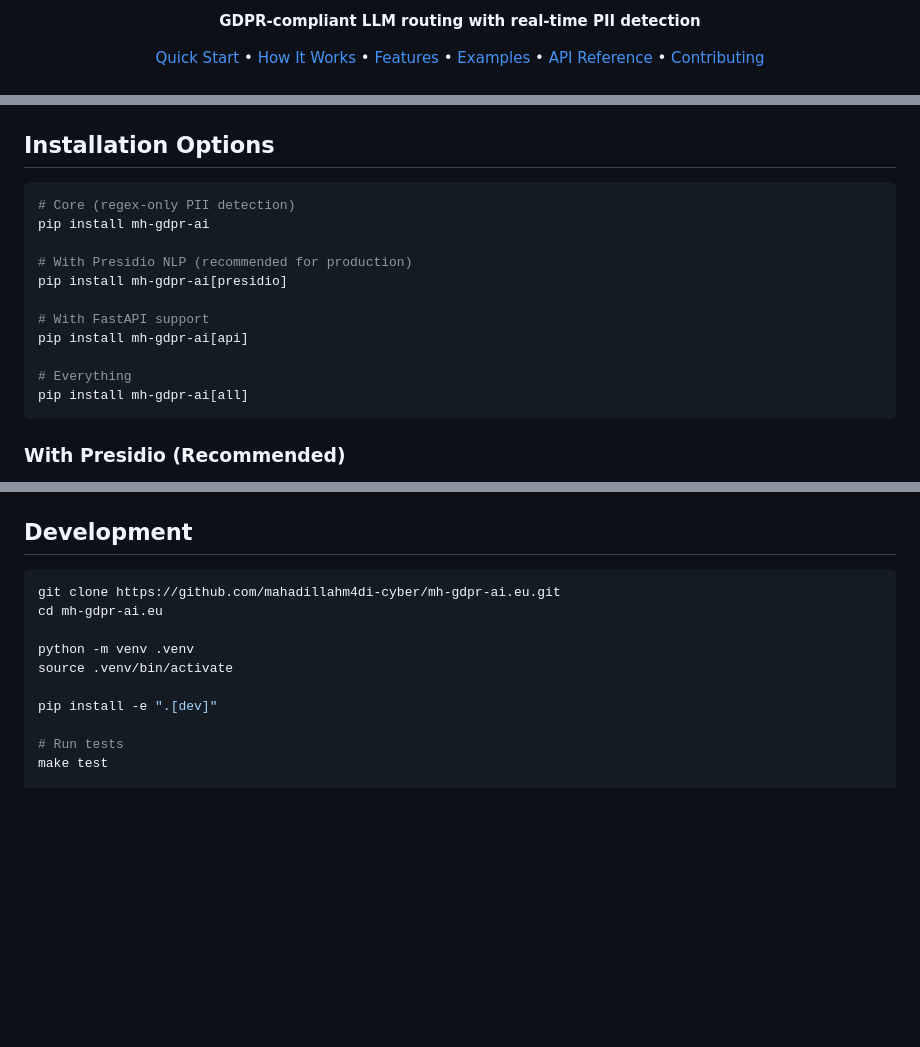
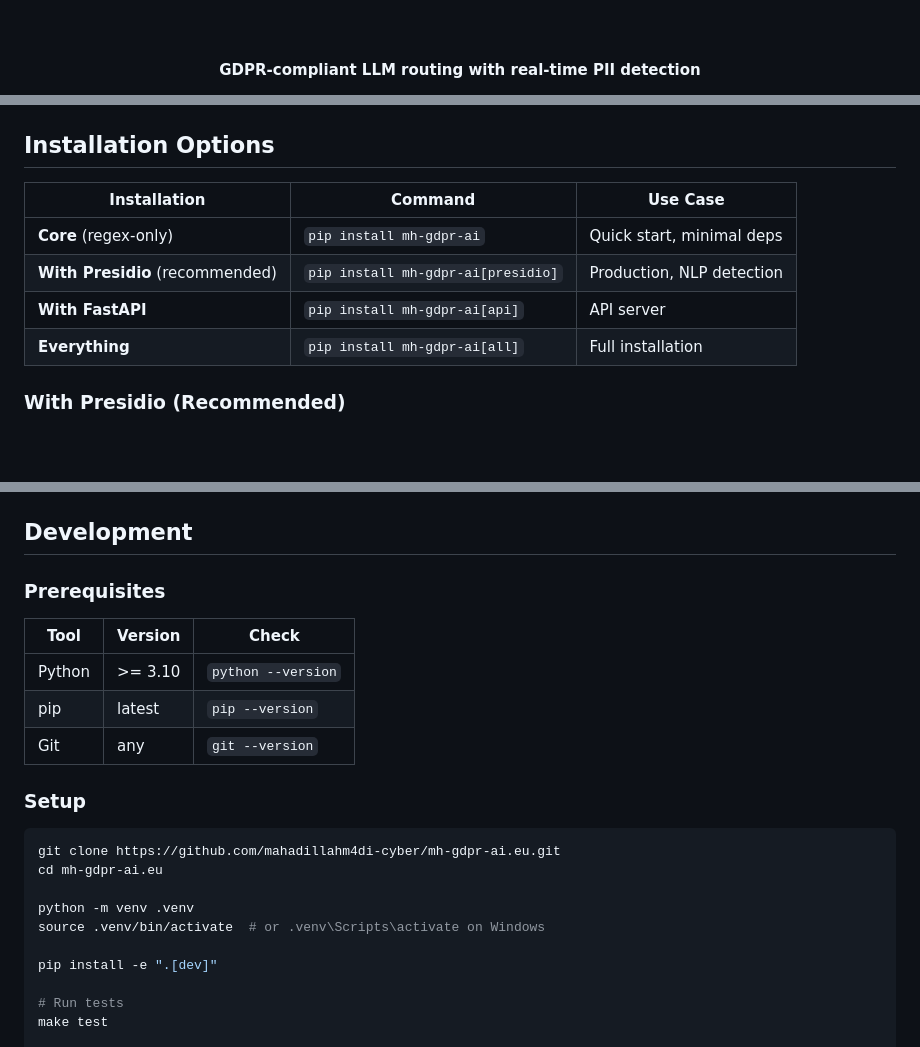
Before and after one commit to mahadillahm4di-cyber/mh-gdpr-ai.eu, a Markdown page: README.md, 3 parts joined by grey strips. Rendered like a GitHub page; blank space fills up the shorter version.

````diff
--- a/README.md
+++ b/README.md
@@ -6,14 +4,5 @@
 
-<p align="center">
-  <strong>GDPR-compliant LLM routing with real-time PII detection</strong>
-</p>
+<br><br>
 
-<p align="center">
-  <a href="#quick-start">Quick Start</a> &bull;
-  <a href="#how-it-works">How It Works</a> &bull;
-  <a href="#features">Features</a> &bull;
-  <a href="#examples">Examples</a> &bull;
-  <a href="#api-reference">API Reference</a> &bull;
-  <a href="#contributing">Contributing</a>
-</p>
+**GDPR-compliant LLM routing with real-time PII detection**
 
@@ -308,19 +317,12 @@ python examples/pii_detection.py
 
 ## Installation Options
 
-```bash
-# Core (regex-only PII detection)
-pip install mh-gdpr-ai
-
-# With Presidio NLP (recommended for production)
-pip install mh-gdpr-ai[presidio]
-
-# With FastAPI support
-pip install mh-gdpr-ai[api]
-
-# Everything
-pip install mh-gdpr-ai[all]
-```
+| Installation | Command | Use Case |
+|---|---|---|
+| **Core** (regex-only) | `pip install mh-gdpr-ai` | Quick start, minimal deps |
+| **With Presidio** (recommended) | `pip install mh-gdpr-ai[presidio]` | Production, NLP detection |
+| **With FastAPI** | `pip install mh-gdpr-ai[api]` | API server |
+| **Everything** | `pip install mh-gdpr-ai[all]` | Full installation |
 
 ### With Presidio (Recommended)
 
@@ -437,12 +441,22 @@ mh-gdpr-ai.eu/
 
 ## Development
+
+### Prerequisites
+
+| Tool | Version | Check |
+|------|---------|-------|
+| Python | >= 3.10 | `python --version` |
+| pip | latest | `pip --version` |
+| Git | any | `git --version` |
+
+### Setup
 
 ```bash
 git clone https://github.com/mahadillahm4di-cyber/mh-gdpr-ai.eu.git
 cd mh-gdpr-ai.eu
 
 python -m venv .venv
-source .venv/bin/activate
+source .venv/bin/activate  # or .venv\Scripts\activate on Windows
 
 pip install -e ".[dev]"
 
````
Also changed, not shown: other parts of README.md (+74 -36 lines).
